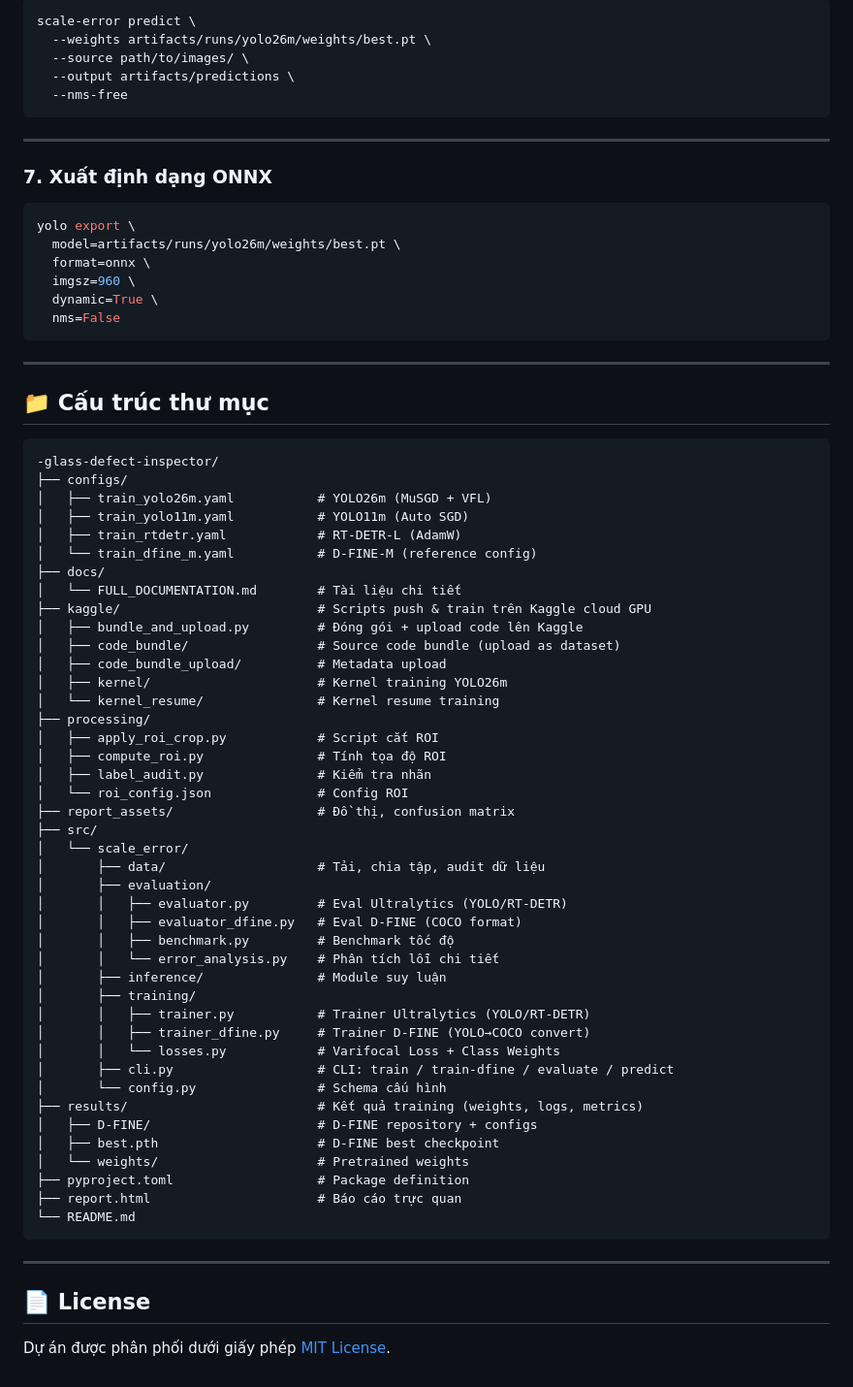
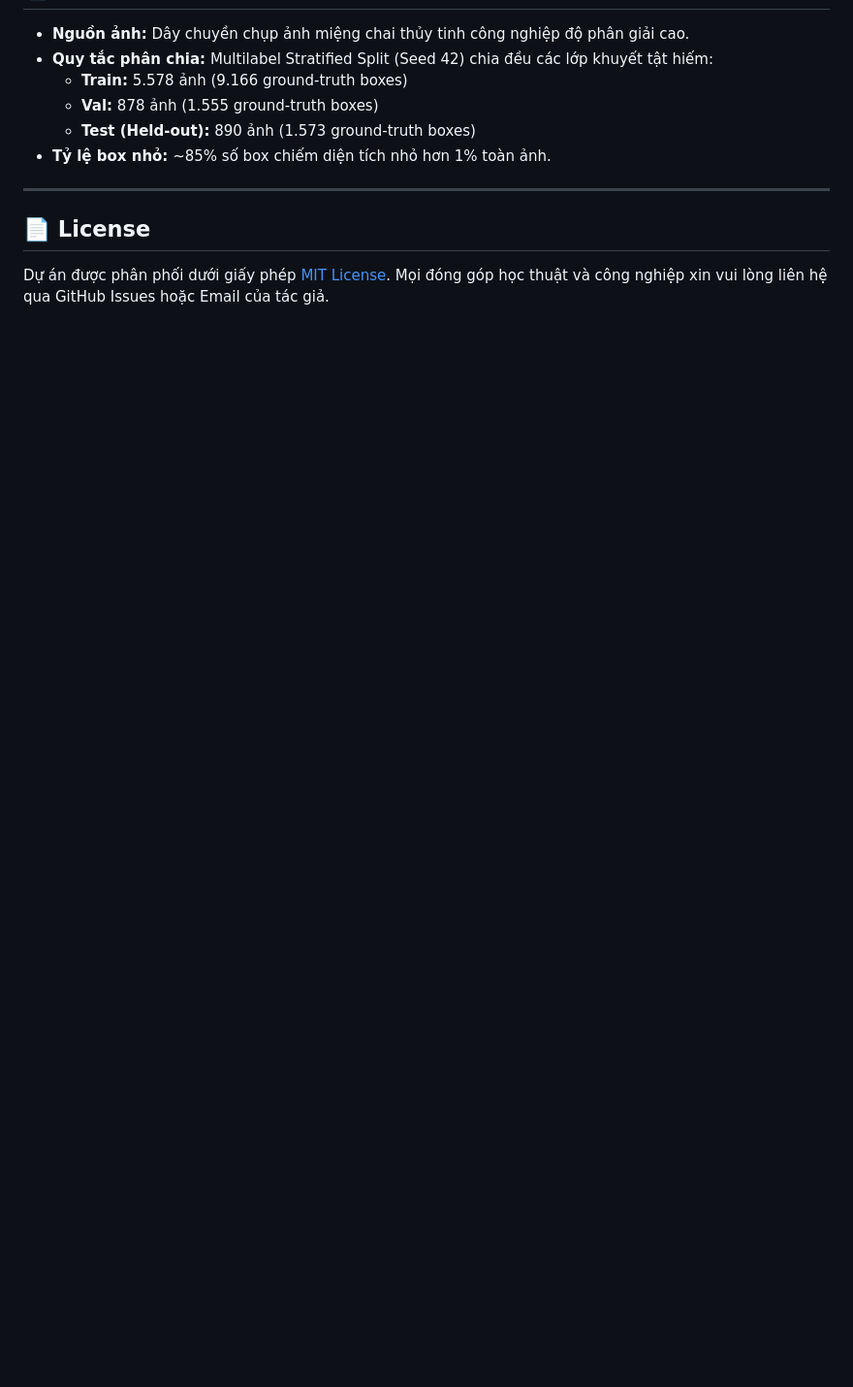
Before and after one commit to nvtanphat/glass-defect-inspector, a Markdown page: README.md, the part around one of its changes. Shown at 97% size. Drawn GitHub-style; blank space fills up the shorter version.

````diff
--- a/README.md
+++ b/README.md
@@ -214,75 +181,13 @@ scale-error evaluate-dfine \
-```bash
-scale-error predict \
-  --weights artifacts/runs/yolo26m/weights/best.pt \
-  --source path/to/images/ \
-  --output artifacts/predictions \
-  --nms-free
-```
-
----
-
-### 7. Xuất định dạng ONNX
-
-```bash
-yolo export \
-  model=artifacts/runs/yolo26m/weights/best.pt \
-  format=onnx \
-  imgsz=960 \
-  dynamic=True \
-  nms=False
-```
-
----
-
-## 📁 Cấu trúc thư mục
-
-```text
--glass-defect-inspector/
-├── configs/
-│   ├── train_yolo26m.yaml           # YOLO26m (MuSGD + VFL)
-│   ├── train_yolo11m.yaml           # YOLO11m (Auto SGD)
-│   ├── train_rtdetr.yaml            # RT-DETR-L (AdamW)
-│   └── train_dfine_m.yaml           # D-FINE-M (reference config)
-├── docs/
-│   └── FULL_DOCUMENTATION.md        # Tài liệu chi tiết
-├── kaggle/                          # Scripts push & train trên Kaggle cloud GPU
-│   ├── bundle_and_upload.py         # Đóng gói + upload code lên Kaggle
-│   ├── code_bundle/                 # Source code bundle (upload as dataset)
-│   ├── code_bundle_upload/          # Metadata upload
-│   ├── kernel/                      # Kernel training YOLO26m
-│   └── kernel_resume/               # Kernel resume training
-├── processing/
-│   ├── apply_roi_crop.py            # Script cắt ROI
-│   ├── compute_roi.py               # Tính tọa độ ROI
-│   ├── label_audit.py               # Kiểm tra nhãn
-│   └── roi_config.json              # Config ROI
-├── report_assets/                   # Đồ thị, confusion matrix
-├── src/
-│   └── scale_error/
-│       ├── data/                    # Tải, chia tập, audit dữ liệu
-│       ├── evaluation/
-│       │   ├── evaluator.py         # Eval Ultralytics (YOLO/RT-DETR)
-│       │   ├── evaluator_dfine.py   # Eval D-FINE (COCO format)
-│       │   ├── benchmark.py         # Benchmark tốc độ
-│       │   └── error_analysis.py    # Phân tích lỗi chi tiết
-│       ├── inference/               # Module suy luận
-│       ├── training/
-│       │   ├── trainer.py           # Trainer Ultralytics (YOLO/RT-DETR)
-│       │   ├── trainer_dfine.py     # Trainer D-FINE (YOLO→COCO convert)
-│       │   └── losses.py            # Varifocal Loss + Class Weights
-│       ├── cli.py                   # CLI: train / train-dfine / evaluate / predict
-│       └── config.py                # Schema cấu hình
-├── results/                         # Kết quả training (weights, logs, metrics)
-│   ├── D-FINE/                      # D-FINE repository + configs
-│   ├── best.pth                     # D-FINE best checkpoint
-│   └── weights/                     # Pretrained weights
-├── pyproject.toml                   # Package definition
-├── report.html                      # Báo cáo trực quan
-└── README.md
-```
+* **Nguồn ảnh:** Dây chuyền chụp ảnh miệng chai thủy tinh công nghiệp độ phân giải cao.
+* **Quy tắc phân chia:** Multilabel Stratified Split (Seed 42) chia đều các lớp khuyết tật hiếm:
+  - **Train:** 5.578 ảnh (9.166 ground-truth boxes)
+  - **Val:** 878 ảnh (1.555 ground-truth boxes)
+  - **Test (Held-out):** 890 ảnh (1.573 ground-truth boxes)
+* **Tỷ lệ box nhỏ:** ~85% số box chiếm diện tích nhỏ hơn 1% toàn ảnh.
 
 ---
 
 ## 📄 License
 
 Dự án được phân phối dưới giấy phép [MIT License](LICENSE).
+Mọi đóng góp học thuật và công nghiệp xin vui lòng liên hệ qua GitHub Issues hoặc Email của tác giả.
````
Also changed, not shown: other parts of README.md (+115 -148 lines).
